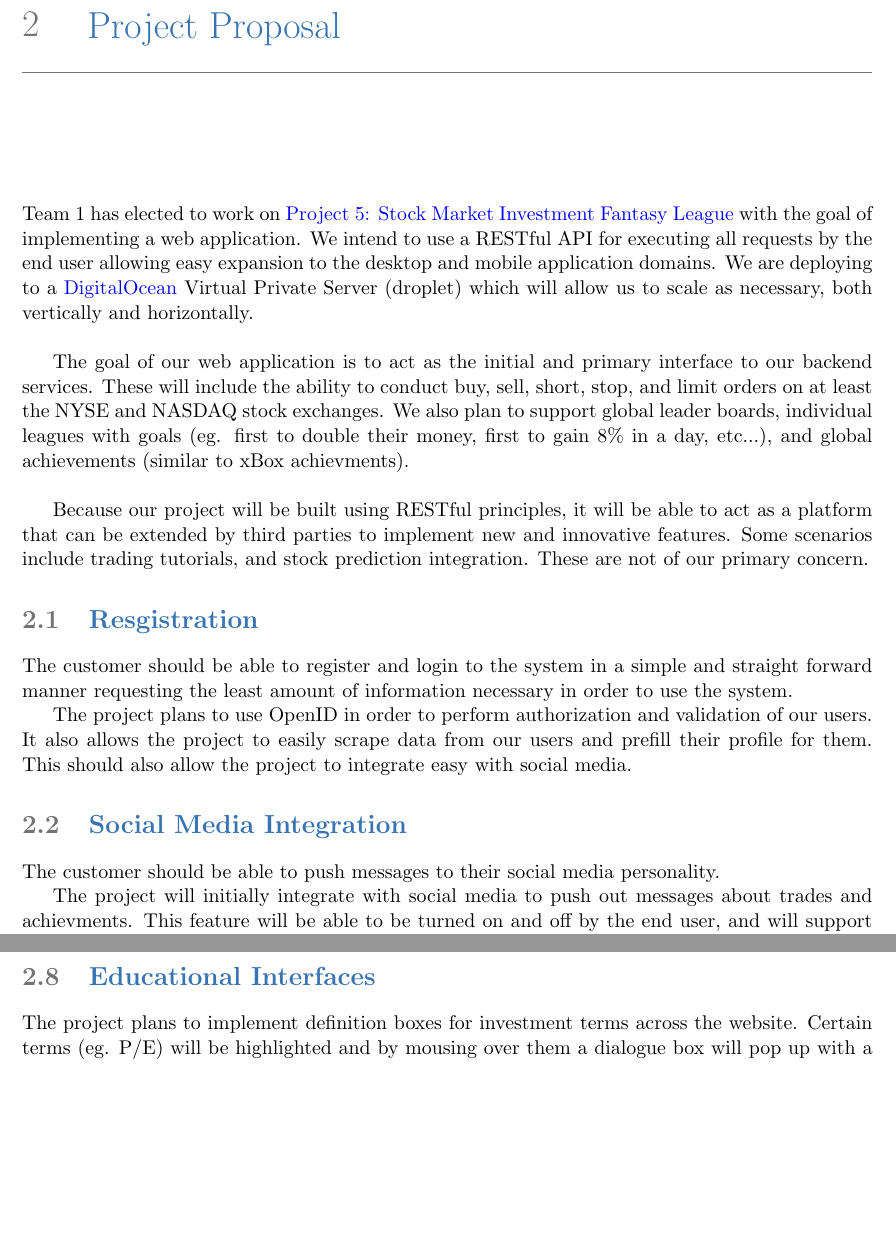
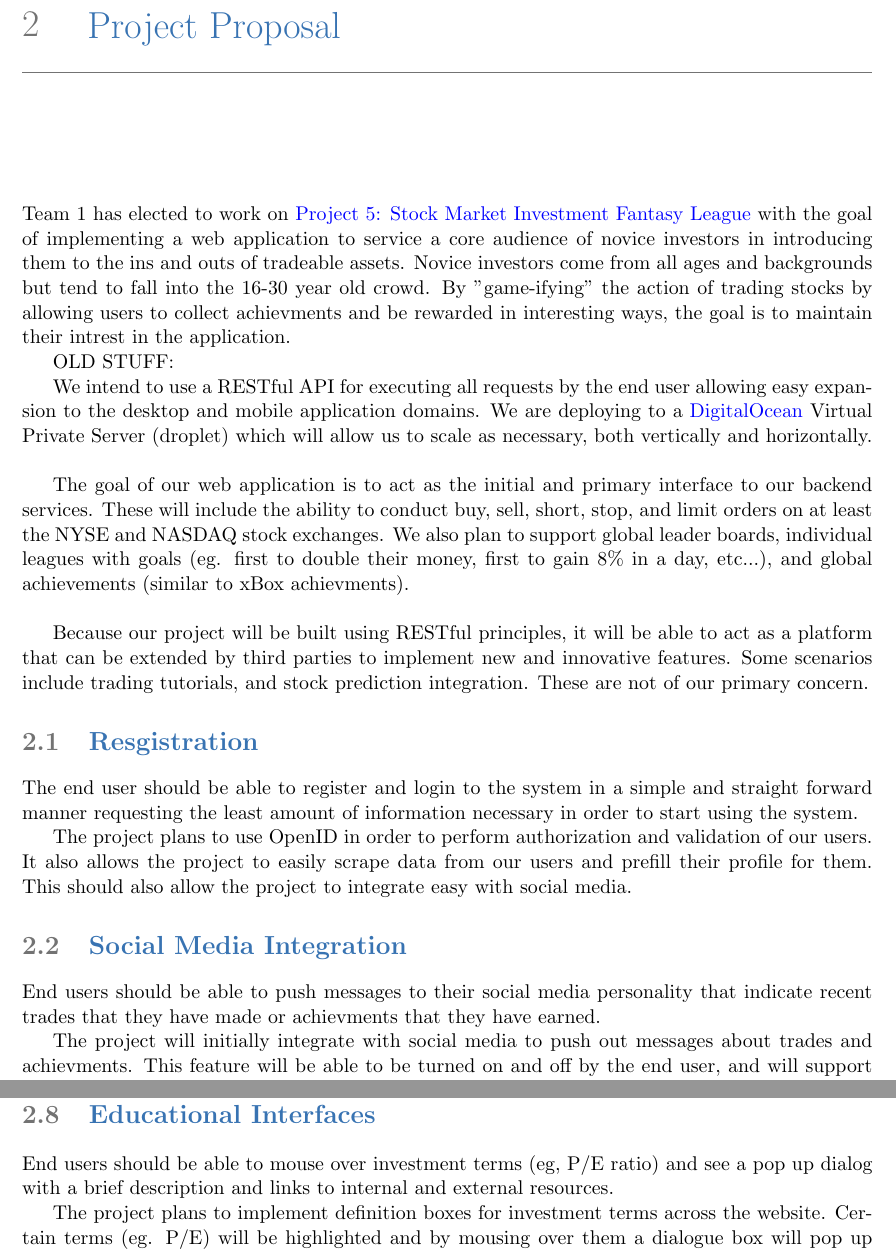
Before and after one commit to dkarivalis/SEP_SMIFL_reports, a LaTeX book (proposal.tex): two parts of pages 6 and 7 of 10 before the commit and two parts of pages 6 and 8 of 10 after it, joined at a grey line, cut so that both start at the same text, the shorter picture padded with empty space. The pictures show the PDF file proposal.pdf that the author committed with the source.

Commit message:
updated team name, spelling, fleshed out some descriptions

```diff
--- a/proposal.tex
+++ b/proposal.tex
@@ -94,7 +94,15 @@ Chris is familar with the C++ language.
 \label{proposal}
 Team 1 has elected to work on \href{http://ece.rutgers.edu/~marsic/books/SE/projects/}
 {Project 5: Stock Market Investment Fantasy League} with the goal of implementing a
-web application. We intend to use a RESTful API for executing all requests by the end user
+web application to service a core audience of novice investors in introducing them to
+the ins and outs of tradeable assets.  Novice investors come from all ages and backgrounds
+but tend to fall into the 16-30 year old crowd.  By "game-ifying" the action of trading
+stocks by allowing users to collect achievments and be rewarded in interesting ways, the
+goal is to maintain their intrest in the application.
+
+OLD STUFF:
+
+We intend to use a RESTful API for executing all requests by the end user
 allowing easy expansion to the desktop and mobile application domains. We are deploying to
 a \href{http://www.digitialocean.com}{DigitalOcean} Virtual Private Server (droplet) which
 will allow us to scale as necessary, both vertically and horizontally.\\
@@ -112,8 +120,8 @@ of our primary concern.
 
 \section{Resgistration}
 
-The customer should be able to register and login to the system in a simple and straight forward
-manner requesting the least amount of information necessary in order to use the system.
+The end user should be able to register and login to the system in a simple and straight forward
+manner requesting the least amount of information necessary in order to start using the system.
 
 The project plans to use OpenID in order to perform authorization and validation of our users.
 It also allows the project to easily scrape data from our users and prefill their profile for them.
@@ -121,7 +129,8 @@ This should also allow the project to integrate easy with social media.
 
 \section{Social Media Integration}
 
-The customer should be able to push messages to their social media personality.
+End users should be able to push messages to their social media personality that indicate
+recent trades that they have made or achievments that they have earned.
 
 The project will initially integrate with social media to push out messages about trades and
 achievments. This feature will be able to be turned on and off by the end user, and will support
@@ -140,5 +150,3 @@ also much like you would see on CNBC.
 
 \section{Unified Interfaces}
 
-The customer should experience a unified experience across mobile, tablet, and desktop browswers.
-The customer should be able to use the three major modern browsers.
@@ -151,15 +162,15 @@ native mobile/tablet applications.
 
 \section{Portfolio Management}
 
-The customer should be able to place orders to buy, sell, short, stop, and limit on any
-tradeable asset available on the NYSE and the NASDAQ.  The customer should be able to
-cancel any pending orders that have not gone through.
+The end user should be able to place orders to buy, sell, short, stop, and limit, on any
+tradeable asset available on the NYSE and the NASDAQ. The user should be able to
+cancel any pending orders that have not gone through (eg, a limit order that hasn't triggered).
 
 \section{Graphs and News}
 
-The customer should be presented with a news feed related to his portfolio, and should
-be able to manipulate graphs llllllin order to compare performance of a variety of tradeable
-assets.
+End users should be presented with a news feed related to his/her portfolio.
+Additionally they should be able to manipulate graphs in order to compare
+performance of a variety of tradeable assets.
 
 The project plans to implement interactive charting for your portfolio using
 \href{http://www.highcharts.com/products/highstock}{HighStock}.  This will allow
@@ -169,7 +180,7 @@ for companies that are in your portfolio, and companies that you may be tracking
 
 \section{Email Updates}
 
-The end user should be able to receive email updates at a frequency that they choose.
+The end user should be able to receive email updates at a frequency and granularity that they choose.
 
 The project will facilitate a variety of email updates to the end user.  Some examples are
 transaction confirmation, daily, weekly and monthly portfolio updates, league updates, and
@@ -178,11 +189,13 @@ to.
 
 \section{Educational Interfaces}
 
+End users should be able to mouse over investment terms (eg, P/E ratio) and see a pop up
+dialog with a brief description and links to internal and external resources.
+
 The project plans to implement definition boxes for investment terms across the website.
 Certain terms (eg. P/E) will be highlighted and by mousing over them a dialogue box will pop
 up with a definition and links to external resources for a more in depth analysis.
 
 \section{Leagues}
 
-Users should be able to create, modify, and participate in leagues that agree to a customizable
-set of rules to determine a winner.
+End users should be able to create, modify, and participate in leagues that agree to a customizable
```
Also changed, not shown: proposal.pdf, proposal.tex (17 more changed lines).
